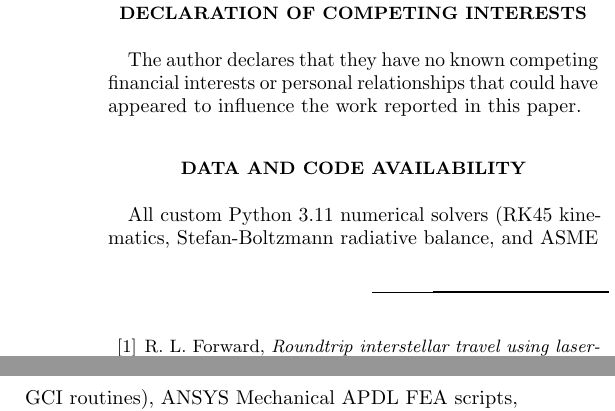
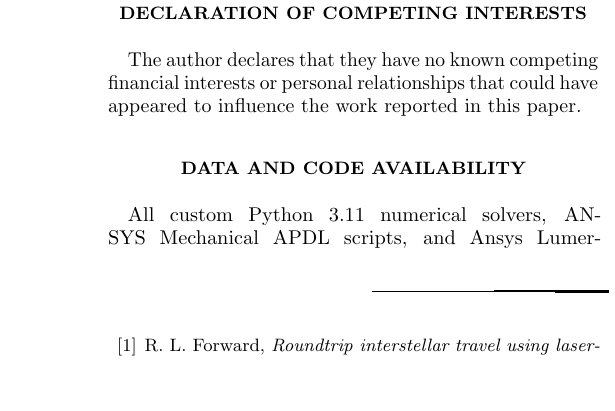
Before and after one commit to Prashantsk45/Project-Setu-Relativistic-Lightsail, a LaTeX paper (main.tex): two parts of the columns of page 13 of 14 before the commit and part of one column of page 13 of 13 after it, the two joined at a grey line, cut so that both start at the same text, the shorter picture padded with empty space. Compiled offline with pdfLaTeX.

Commit message:
format bibliography to 13 pages and update journal package

```diff
--- a/main.tex
+++ b/main.tex
@@ -430,14 +430,12 @@ The author declares that they have no known competing financial interests or per
 \vspace{-2pt}
 \section*{Data and Code Availability}
 \vspace{-2pt}
-All custom Python 3.11 numerical solvers (RK45 kinematics, Stefan-Boltzmann radiative balance, and ASME GCI routines), ANSYS Mechanical APDL FEA scripts, and Ansys Lumerical 3D FDTD model files supporting this study are openly and permanently archived on Figshare at \href{https://doi.org/10.6084/m9.figshare.33476263}{doi:10.6084/m9.figshare.33476263} and accessible via GitHub at \url{https://github.com/Prashantsk45/Project-Setu-Relativistic-Lightsail}.
-
-
+All custom Python 3.11 numerical solvers, ANSYS Mechanical APDL scripts, and Ansys Lumerical 3D FDTD model files supporting this study are openly and permanently archived on Figshare at \href{https://doi.org/10.6084/m9.figshare.33476263}{doi:10.6084/m9.figshare.33476263}.
 
 \begingroup
 \sloppy
 \begin{thebibliography}{30}
-\setlength{\itemsep}{-0.5pt plus 0.1pt}
+\setlength{\itemsep}{-2.5pt plus 0.2pt}
 \setlength{\parskip}{0pt}
 
 \bibitem{ref1} R.~L.~Forward, \textit{Roundtrip interstellar travel using laser-pushed lightsails}, J. Spacecr. Rockets \textbf{21}, 187 (1984), \href{https://doi.org/10.2514/3.8632}{doi:\allowbreak 10.2514/\allowbreak 3.8632}.
```
Also changed, not shown: main.pdf.
